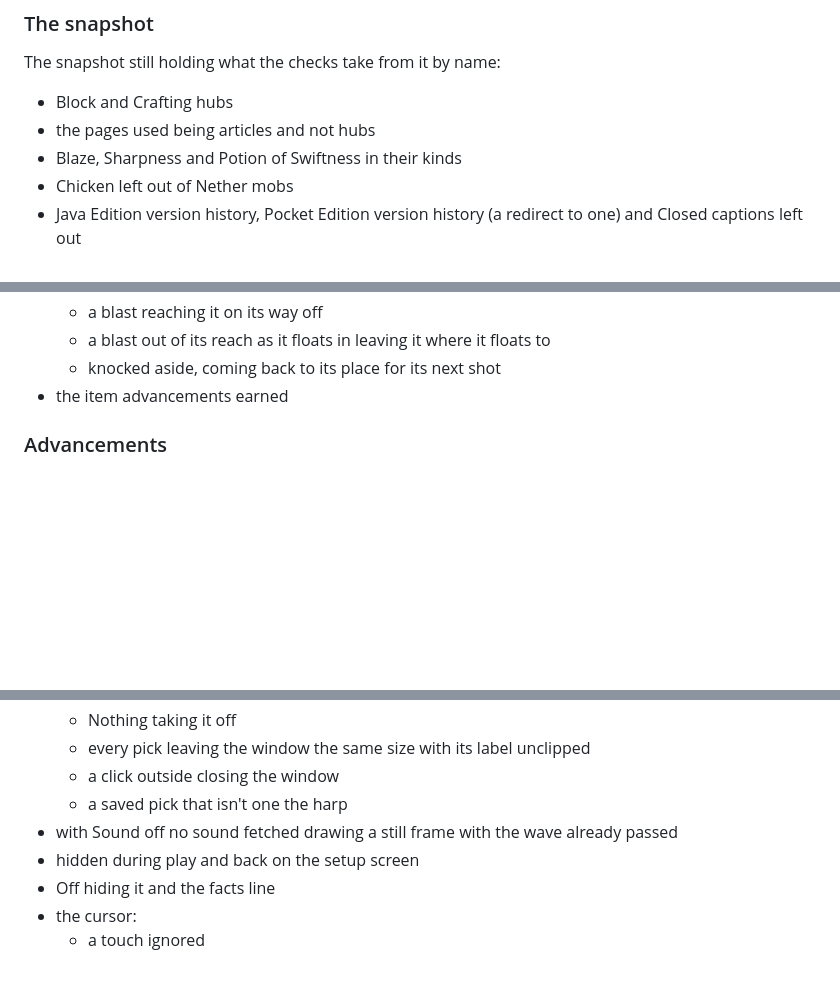
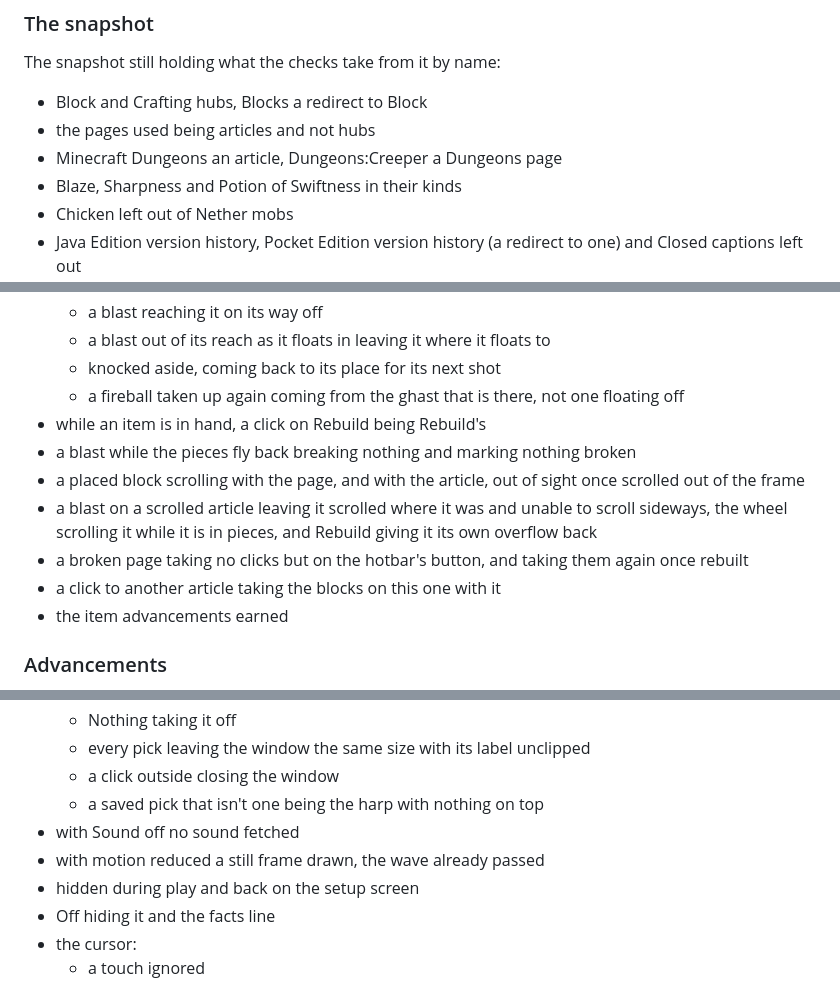
Before and after one commit to P3NG00/mc-wiki-race, a Markdown page: docs/internal/testing.md, 3 parts joined by grey strips. Drawn GitHub-style; blank space fills up the shorter version.

Commit message:
List the checks testing.md left out and untangle the lines the note block's checks ran together

```diff
--- a/docs/internal/testing.md
+++ b/docs/internal/testing.md
@@ -188,8 +191,9 @@ It checks the game's own logic, by area:
 
 The snapshot still holding what the checks take from it by name:
 
-- Block and Crafting hubs
+- Block and Crafting hubs, Blocks a redirect to Block
 - the pages used being articles and not hubs
+- Minecraft Dungeons an article, Dungeons:Creeper a Dungeons page
 - Blaze, Sharpness and Potion of Swiftness in their kinds
 - Chicken left out of Nether mobs
 - Java Edition version history, Pocket Edition version history (a redirect to one) and Closed captions left out
@@ -277,6 +282,13 @@ The items:
   - a blast reaching it on its way off
   - a blast out of its reach as it floats in leaving it where it floats to
   - knocked aside, coming back to its place for its next shot
+  - a fireball taken up again coming from the ghast that is there, not one floating off
+- while an item is in hand, a click on Rebuild being Rebuild's
+- a blast while the pieces fly back breaking nothing and marking nothing broken
+- a placed block scrolling with the page, and with the article, out of sight once scrolled out of the frame
+- a blast on a scrolled article leaving it scrolled where it was and unable to scroll sideways, the wheel scrolling it while it is in pieces, and Rebuild giving it its own overflow back
+- a broken page taking no clicks but on the hotbar's button, and taking them again once rebuilt
+- a click to another article taking the blocks on this one with it
 - the item advancements earned
 
 ### Advancements
@@ -581,8 +593,9 @@ The background:
   - Nothing taking it off
   - every pick leaving the window the same size with its label unclipped
   - a click outside closing the window
-  - a saved pick that isn't one the harp
-- with Sound off no sound fetched drawing a still frame with the wave already passed
+  - a saved pick that isn't one being the harp with nothing on top
+- with Sound off no sound fetched
+- with motion reduced a still frame drawn, the wave already passed
 - hidden during play and back on the setup screen
 - Off hiding it and the facts line
 - the cursor:
```
Also changed, not shown: other parts of docs/internal/testing.md (+5 -1 lines).
